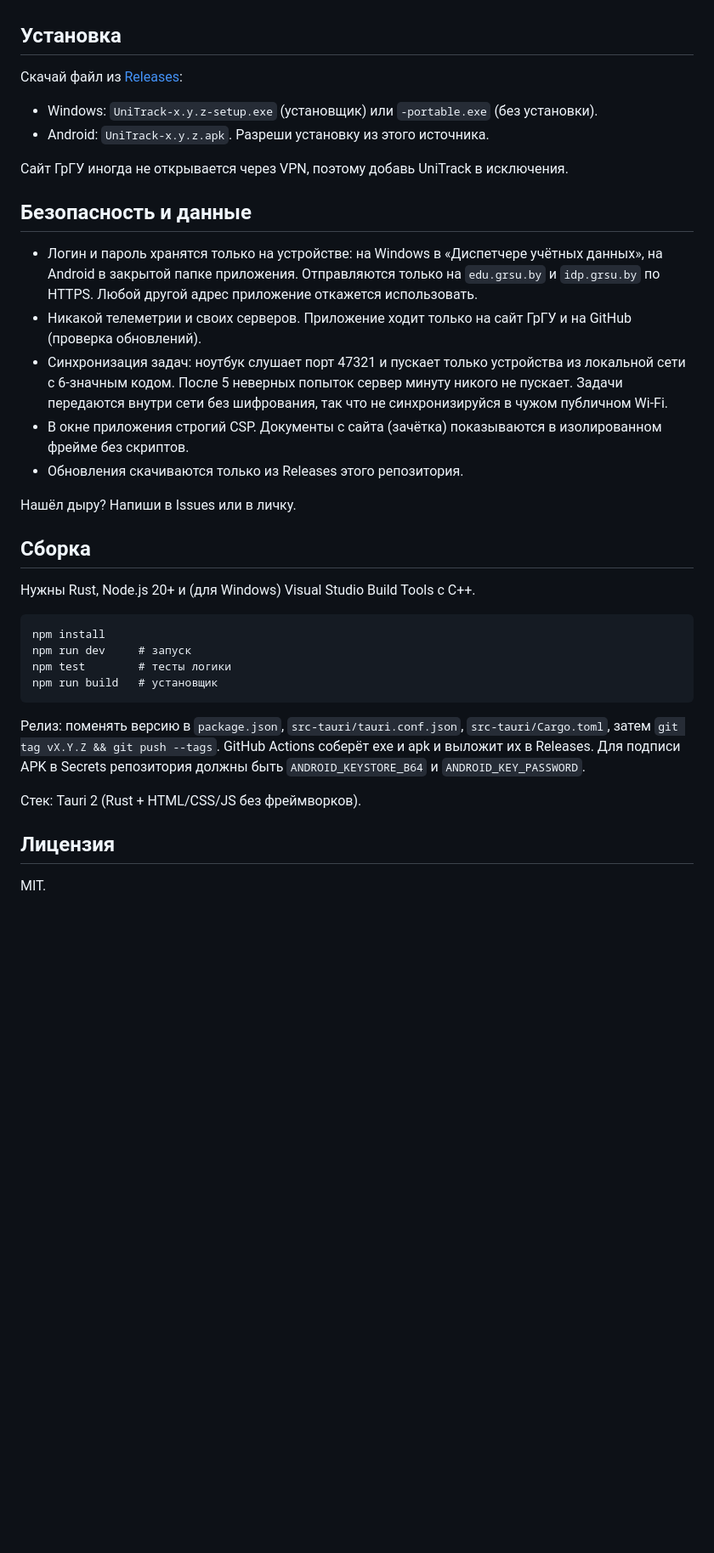
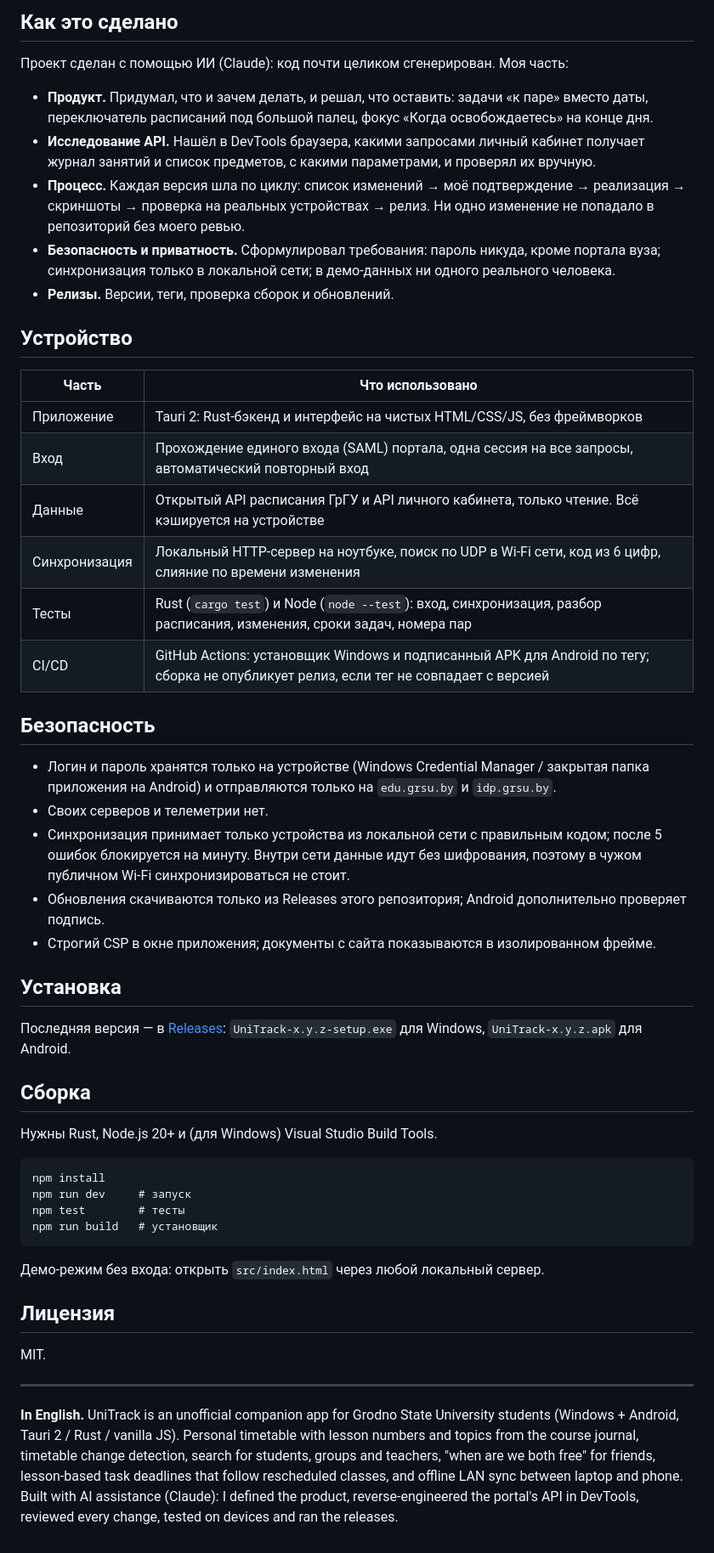
Before and after one commit to OsirisDev001/unitrack, a Markdown page: README.md, the part around one of its changes. Shown at 85% size. GitHub-like rendering; blank space fills up the shorter version.

````diff
--- a/README.md
+++ b/README.md
@@ -17,38 +45,53 @@
+## Как это сделано
+
+Проект сделан с помощью ИИ (Claude): код почти целиком сгенерирован. Моя часть:
+
+- **Продукт.** Придумал, что и зачем делать, и решал, что оставить: задачи «к паре» вместо даты, переключатель расписаний под большой палец, фокус «Когда освобождаетесь» на конце дня.
+- **Исследование API.** Нашёл в DevTools браузера, какими запросами личный кабинет получает журнал занятий и список предметов, с какими параметрами, и проверял их вручную.
+- **Процесс.** Каждая версия шла по циклу: список изменений → моё подтверждение → реализация → скриншоты → проверка на реальных устройствах → релиз. Ни одно изменение не попадало в репозиторий без моего ревью.
+- **Безопасность и приватность.** Сформулировал требования: пароль никуда, кроме портала вуза; синхронизация только в локальной сети; в демо-данных ни одного реального человека.
+- **Релизы.** Версии, теги, проверка сборок и обновлений.
+
+## Устройство
+
+| Часть | Что использовано |
+|---|---|
+| Приложение | Tauri 2: Rust-бэкенд и интерфейс на чистых HTML/CSS/JS, без фреймворков |
+| Вход | Прохождение единого входа (SAML) портала, одна сессия на все запросы, автоматический повторный вход |
+| Данные | Открытый API расписания ГрГУ и API личного кабинета, только чтение. Всё кэшируется на устройстве |
+| Синхронизация | Локальный HTTP-сервер на ноутбуке, поиск по UDP в Wi-Fi сети, код из 6 цифр, слияние по времени изменения |
+| Тесты | Rust (`cargo test`) и Node (`node --test`): вход, синхронизация, разбор расписания, изменения, сроки задач, номера пар |
+| CI/CD | GitHub Actions: установщик Windows и подписанный APK для Android по тегу; сборка не опубликует релиз, если тег не совпадает с версией |
+
+## Безопасность
+
+- Логин и пароль хранятся только на устройстве (Windows Credential Manager / закрытая папка приложения на Android) и отправляются только на `edu.grsu.by` и `idp.grsu.by`.
+- Своих серверов и телеметрии нет.
+- Синхронизация принимает только устройства из локальной сети с правильным кодом; после 5 ошибок блокируется на минуту. Внутри сети данные идут без шифрования, поэтому в чужом публичном Wi-Fi синхронизироваться не стоит.
+- Обновления скачиваются только из Releases этого репозитория; Android дополнительно проверяет подпись.
+- Строгий CSP в окне приложения; документы с сайта показываются в изолированном фрейме.
 
 ## Установка
 
-Скачай файл из [Releases](../../releases/latest):
-
-- Windows: `UniTrack-x.y.z-setup.exe` (установщик) или `-portable.exe` (без установки).
-- Android: `UniTrack-x.y.z.apk`. Разреши установку из этого источника.
-
-Сайт ГрГУ иногда не открывается через VPN, поэтому добавь UniTrack в исключения.
-
-## Безопасность и данные
-
-- Логин и пароль хранятся только на устройстве: на Windows в «Диспетчере учётных данных», на Android в закрытой папке приложения. Отправляются только на `edu.grsu.by` и `idp.grsu.by` по HTTPS. Любой другой адрес приложение откажется использовать.
-- Никакой телеметрии и своих серверов. Приложение ходит только на сайт ГрГУ и на GitHub (проверка обновлений).
-- Синхронизация задач: ноутбук слушает порт 47321 и пускает только устройства из локальной сети с 6-значным кодом. После 5 неверных попыток сервер минуту никого не пускает. Задачи передаются внутри сети без шифрования, так что не синхронизируйся в чужом публичном Wi-Fi.
-- В окне приложения строгий CSP. Документы с сайта (зачётка) показываются в изолированном фрейме без скриптов.
-- Обновления скачиваются только из Releases этого репозитория.
-
-Нашёл дыру? Напиши в Issues или в личку.
+Последняя версия — в [Releases](../../releases/latest): `UniTrack-x.y.z-setup.exe` для Windows, `UniTrack-x.y.z.apk` для Android.
 
 ## Сборка
 
-Нужны Rust, Node.js 20+ и (для Windows) Visual Studio Build Tools с C++.
+Нужны Rust, Node.js 20+ и (для Windows) Visual Studio Build Tools.
 
 ```
 npm install
 npm run dev     # запуск
-npm test        # тесты логики
+npm test        # тесты
 npm run build   # установщик
 ```
 
-Релиз: поменять версию в `package.json`, `src-tauri/tauri.conf.json`, `src-tauri/Cargo.toml`, затем `git tag vX.Y.Z && git push --tags`. GitHub Actions соберёт exe и apk и выложит их в Releases. Для подписи APK в Secrets репозитория должны быть `ANDROID_KEYSTORE_B64` и `ANDROID_KEY_PASSWORD`.
-
-Стек: Tauri 2 (Rust + HTML/CSS/JS без фреймворков).
+Демо-режим без входа: открыть `src/index.html` через любой локальный сервер.
 
 ## Лицензия
 
 MIT.
+
+---
+
+**In English.** UniTrack is an unofficial companion app for Grodno State University students (Windows + Android, Tauri 2 / Rust / vanilla JS). Personal timetable with lesson numbers and topics from the course journal, timetable change detection, search for students, groups and teachers, "when are we both free" for friends, lesson-based task deadlines that follow rescheduled classes, and offline LAN sync between laptop and phone. Built with AI assistance (Claude): I defined the product, reverse-engineered the portal's API in DevTools, reviewed every change, tested on devices and ran the releases.
````
Also changed, not shown: other parts of README.md (+39 -11 lines), docs/screens/journal.png (added), docs/screens/schedule.png (added), docs/screens/search.png (added), docs/screens/task.png (added), docs/screens/teacher.png (added), 10 other files.
